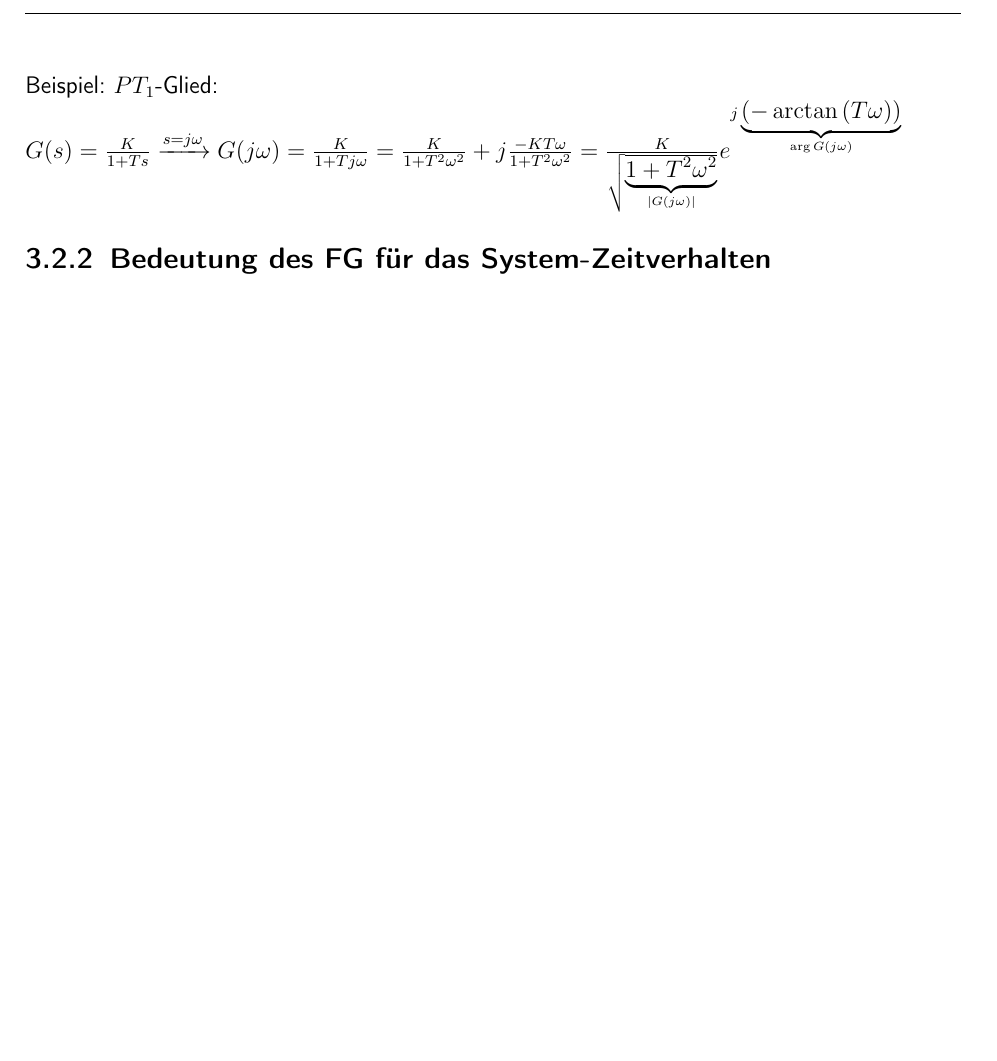
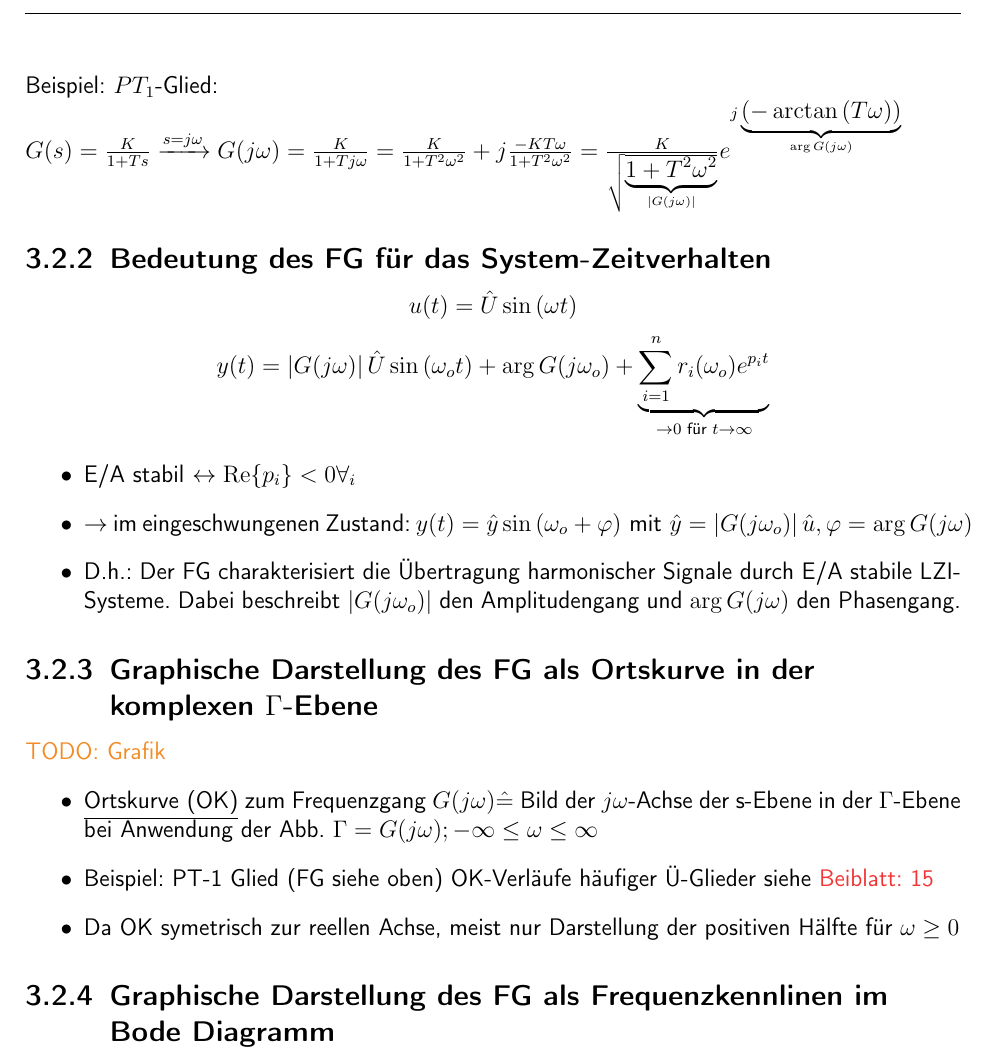
Before and after one commit to Giggen/Regelungstechnik-A-Script, a LaTeX document (main.tex, which reads content/analyse.tex): part of page 14 of 14, cut so that both start at the same text, the shorter picture padded with empty space. Compiled offline with pdfLaTeX; the source files are stored in an older character set and shown here as Unicode.

Commit message:
wieder etwas mehr in Kapitel 3

```diff
--- a/content/analyse.tex
+++ b/content/analyse.tex
@@ -99,3 +99,27 @@ $G(s) = \frac{K}{1+Ts} \xrightarrow{s=j\omega} G{(j\omega)} = \frac{K}{1+Tj\omeg
       = \frac{K}{ \sqrt{\underbrace{1+T^2\omega^2}_{\left|G(j\omega)\right| }} } e^{j\underbrace{(-\arctan{(T\omega)})}_{\arg G(j\omega)}}$
 
 \subsection{Bedeutung des FG für das System-Zeitverhalten}
+\[u(t) = \hat{U} \sin{(\omega t)} \]
+\[  y(t) = \left| G(j\omega) \right| \hat{U} \sin{(\omega_o t)} + \arg{G(j\omega_o)} +
+         \underbrace{\sum_{i=1}^n r_i(\omega_o) e^{p_i t}}_{\to 0 \text{ für } t \to \infty} \]
+
+\begin{itemize}
+ \item E/A stabil $\leftrightarrow \operatorname{Re}\lbrace p_i \rbrace < 0 \forall_i$
+ \item  $\to$ im eingeschwungenen Zustand: $y(t) = \hat{y} \sin{(\omega_o + \varphi)} \text{ mit } \hat{y} = \left| G(j\omega_o) \right| \hat{u}, \varphi = \arg{G(j\omega)}$
+ \item  D.h.: Der FG charakterisiert die Übertragung harmonischer Signale durch E/A stabile LZI-Systeme. Dabei beschreibt $\left| G(j\omega_o) \right|$ den
+	Amplitudengang und $\arg{G(j\omega)}$ den Phasengang.
+ \end{itemize}
+
+\subsection{Graphische Darstellung des FG als Ortskurve in der komplexen $\Gamma$-Ebene}
+\TODO{Grafik}
+\begin{itemize}
+ \item \underline{Ortskurve (OK)} zum Frequenzgang
+	$G(j\omega) \hat{=} $ Bild der $j\omega$-Achse der s-Ebene in der $\Gamma$-Ebene bei Anwendung der Abb.
+	$\Gamma = G(j\omega); -\infty \leq \omega \leq \infty$
+ \item Beispiel: PT-1 Glied (FG siehe oben) OK-Verläufe häufiger Ü-Glieder siehe \bb{15}
+ \item Da OK symetrisch zur reellen Achse, meist nur Darstellung der positiven Hälfte für $\omega \geq 0$
+\end{itemize}
+
+%\item Frequenzkennlinen weiterer häufiger ÜG: siehe \bb{15 + 16}.
+
+\subsection{Graphische Darstellung des FG als Frequenzkennlinen im Bode Diagramm}
```
Also changed, not shown: main.pdf.
